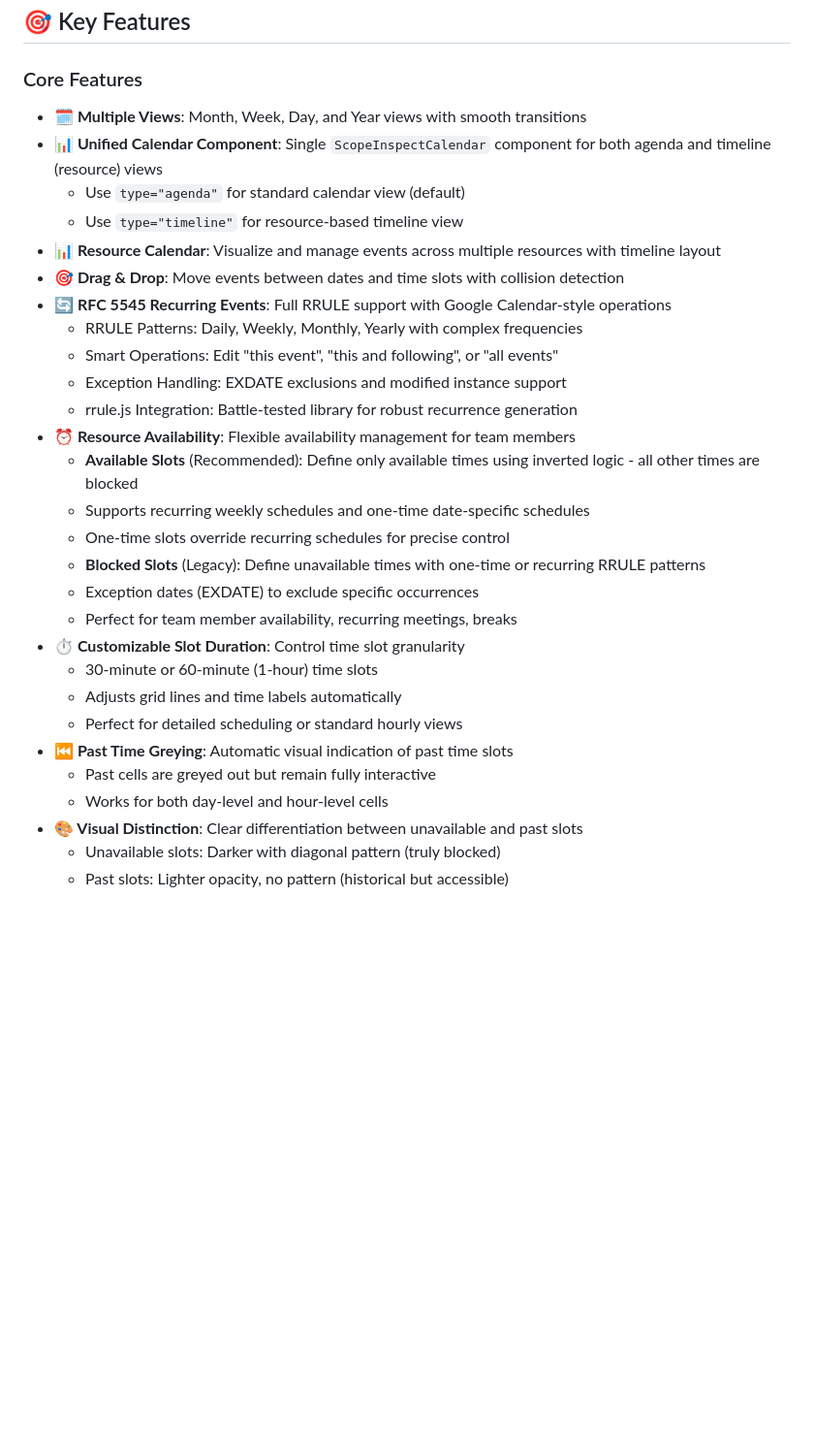
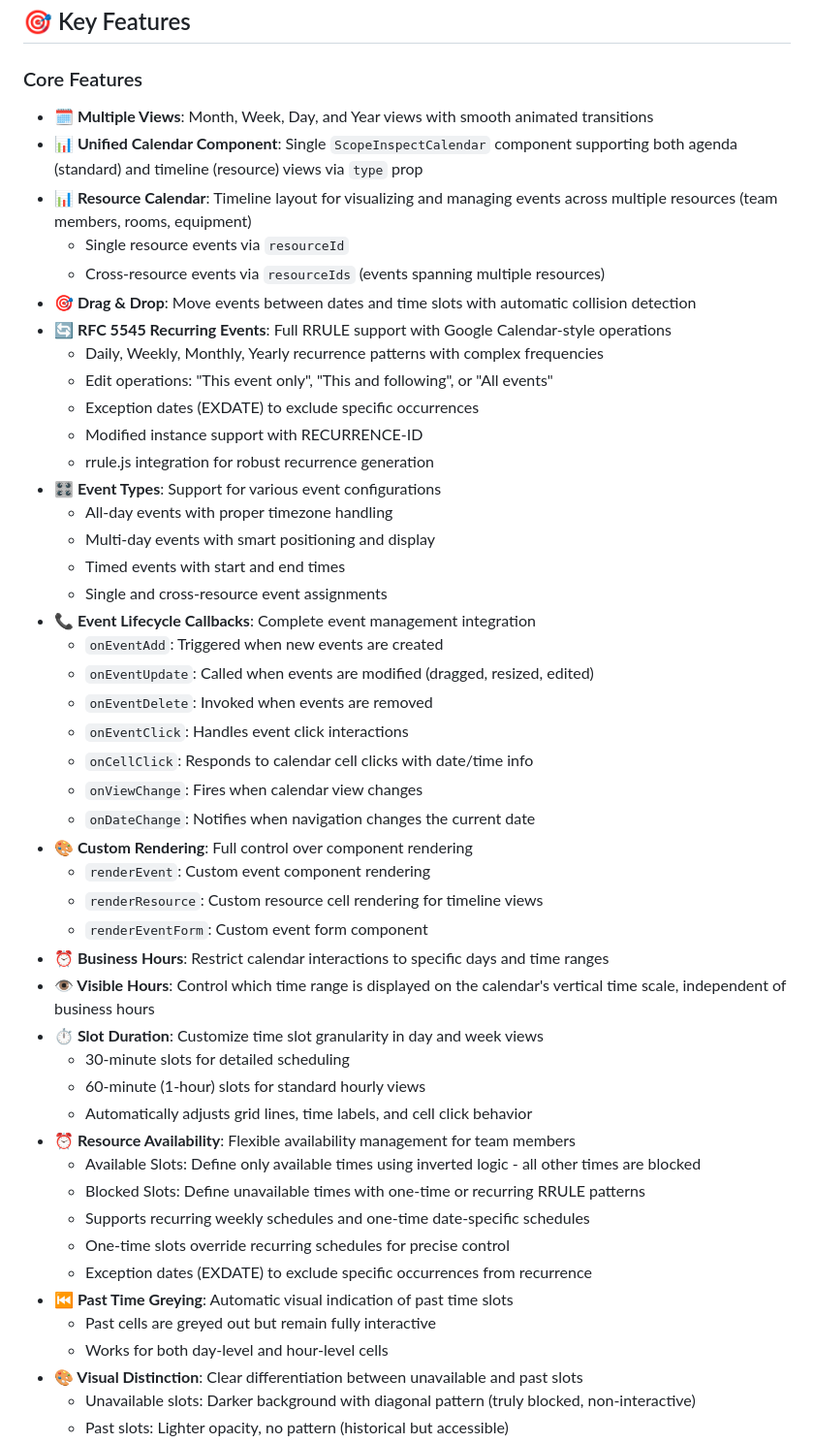
Before and after one commit to heye-muqeet/scope-inspect-calendar, a Markdown page: README.md, the part around the change printed below. Shown: that part at 97% size. GitHub-like rendering; blank space fills up the shorter version.

```diff
--- a/README.md
+++ b/README.md
@@ -37,31 +37,50 @@ ScopeInspect Calendar is a comprehensive React calendar component library that p
 
 ### Core Features
 
-- **🗓️ Multiple Views**: Month, Week, Day, and Year views with smooth transitions
-- **📊 Unified Calendar Component**: Single `ScopeInspectCalendar` component for both agenda and timeline (resource) views
-  - Use `type="agenda"` for standard calendar view (default)
-  - Use `type="timeline"` for resource-based timeline view
-- **📊 Resource Calendar**: Visualize and manage events across multiple resources with timeline layout
-- **🎯 Drag & Drop**: Move events between dates and time slots with collision detection
+- **🗓️ Multiple Views**: Month, Week, Day, and Year views with smooth animated transitions
+- **📊 Unified Calendar Component**: Single `ScopeInspectCalendar` component supporting both agenda (standard) and timeline (resource) views via `type` prop
+- **📊 Resource Calendar**: Timeline layout for visualizing and managing events across multiple resources (team members, rooms, equipment)
+  - Single resource events via `resourceId`
+  - Cross-resource events via `resourceIds` (events spanning multiple resources)
+- **🎯 Drag & Drop**: Move events between dates and time slots with automatic collision detection
 - **🔄 RFC 5545 Recurring Events**: Full RRULE support with Google Calendar-style operations
-  - RRULE Patterns: Daily, Weekly, Monthly, Yearly with complex frequencies
-  - Smart Operations: Edit "this event", "this and following", or "all events"
-  - Exception Handling: EXDATE exclusions and modified instance support
-  - rrule.js Integration: Battle-tested library for robust recurrence generation
+  - Daily, Weekly, Monthly, Yearly recurrence patterns with complex frequencies
+  - Edit operations: "This event only", "This and following", or "All events"
+  - Exception dates (EXDATE) to exclude specific occurrences
+  - Modified instance support with RECURRENCE-ID
+  - rrule.js integration for robust recurrence generation
+- **🎛️ Event Types**: Support for various event configurations
+  - All-day events with proper timezone handling
+  - Multi-day events with smart positioning and display
+  - Timed events with start and end times
+  - Single and cross-resource event assignments
+- **📞 Event Lifecycle Callbacks**: Complete event management integration
+  - `onEventAdd`: Triggered when new events are created
+  - `onEventUpdate`: Called when events are modified (dragged, resized, edited)
+  - `onEventDelete`: Invoked when events are removed
+  - `onEventClick`: Handles event click interactions
+  - `onCellClick`: Responds to calendar cell clicks with date/time info
+  - `onViewChange`: Fires when calendar view changes
+  - `onDateChange`: Notifies when navigation changes the current date
+- **🎨 Custom Rendering**: Full control over component rendering
+  - `renderEvent`: Custom event component rendering
+  - `renderResource`: Custom resource cell rendering for timeline views
+  - `renderEventForm`: Custom event form component
+- **⏰ Business Hours**: Restrict calendar interactions to specific days and time ranges
+- **👁️ Visible Hours**: Control which time range is displayed on the calendar's vertical time scale, independent of business hours
+- **⏱️ Slot Duration**: Customize time slot granularity in day and week views
+  - 30-minute slots for detailed scheduling
+  - 60-minute (1-hour) slots for standard hourly views
+  - Automatically adjusts grid lines, time labels, and cell click behavior
 - **⏰ Resource Availability**: Flexible availability management for team members
-  - **Available Slots** (Recommended): Define only available times using inverted logic - all other times are blocked
+  - Available Slots: Define only available times using inverted logic - all other times are blocked
+  - Blocked Slots: Define unavailable times with one-time or recurring RRULE patterns
   - Supports recurring weekly schedules and one-time date-specific schedules
   - One-time slots override recurring schedules for precise control
-  - **Blocked Slots** (Legacy): Define unavailable times with one-time or recurring RRULE patterns
-  - Exception dates (EXDATE) to exclude specific occurrences
-  - Perfect for team member availability, recurring meetings, breaks
-- **⏱️ Customizable Slot Duration**: Control time slot granularity
-  - 30-minute or 60-minute (1-hour) time slots
-  - Adjusts grid lines and time labels automatically
-  - Perfect for detailed scheduling or standard hourly views
+  - Exception dates (EXDATE) to exclude specific occurrences from recurrence
 - **⏮️ Past Time Greying**: Automatic visual indication of past time slots
   - Past cells are greyed out but remain fully interactive
   - Works for both day-level and hour-level cells
 - **🎨 Visual Distinction**: Clear differentiation between unavailable and past slots
-  - Unavailable slots: Darker with diagonal pattern (truly blocked)
+  - Unavailable slots: Darker background with diagonal pattern (truly blocked, non-interactive)
   - Past slots: Lighter opacity, no pattern (historical but accessible)
```
Also changed, not shown: other parts of README.md (+39 -20 lines), 1 other file.
